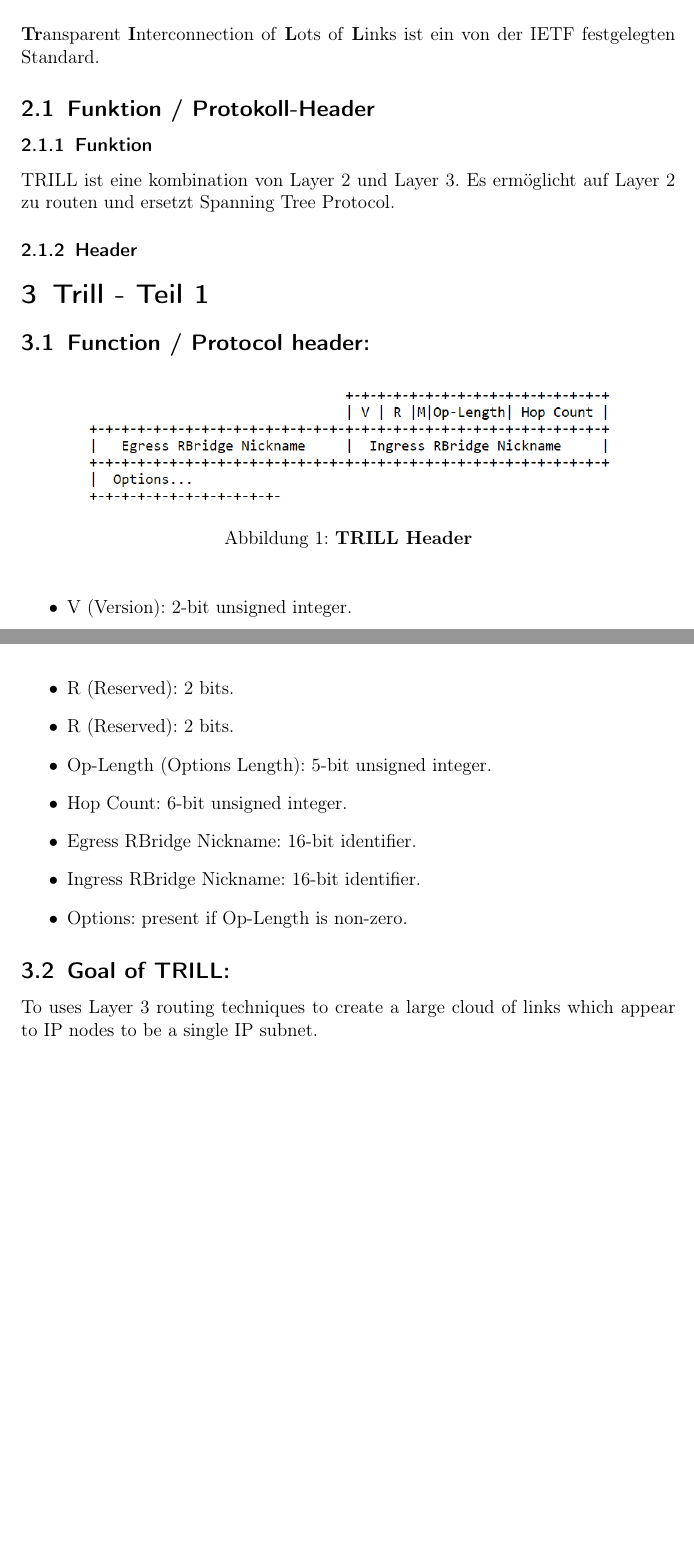
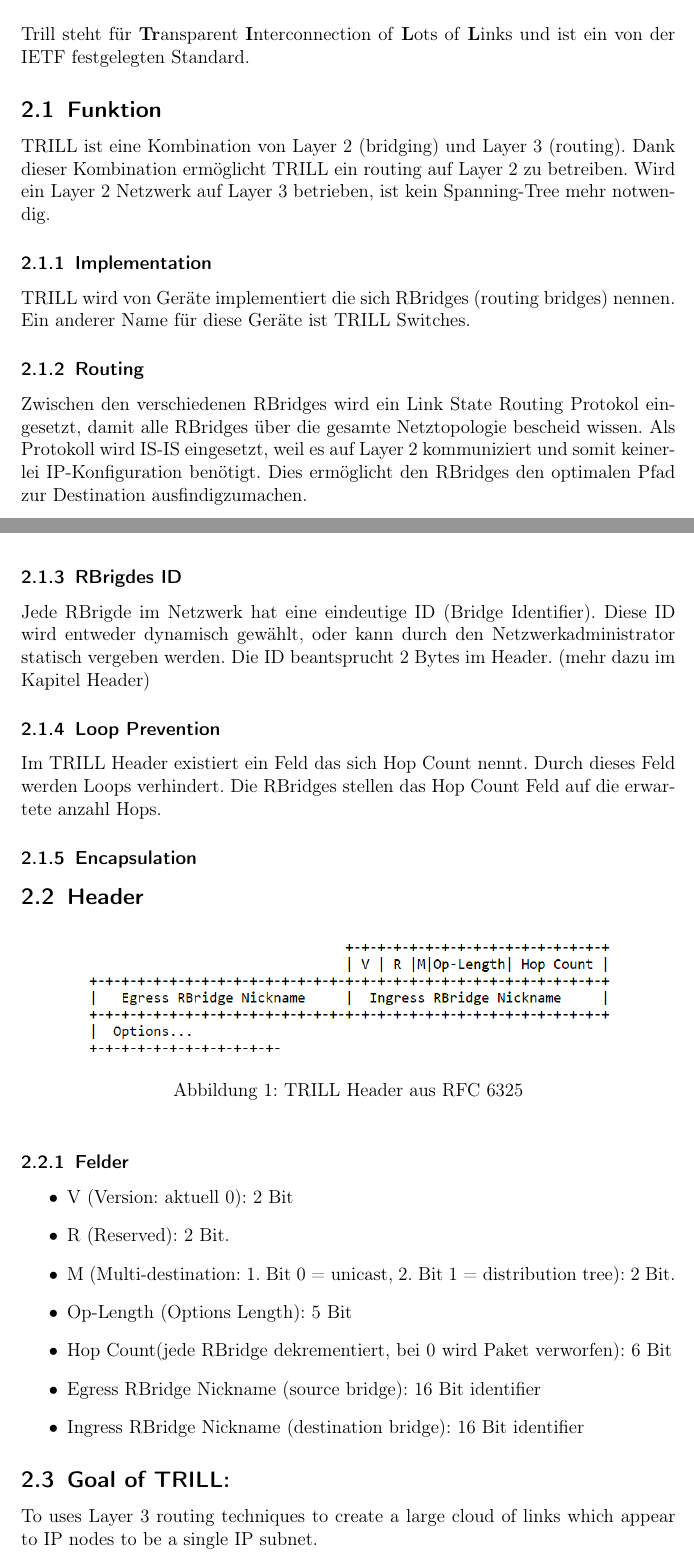
Before and after one commit to develmusa/CldInf-Labs, a LaTeX document (Lab07/Lab07_GiorgioVincenti&SamuelKrieg.tex): two parts of pages 4 and 5 of 7, joined at a grey line, cut so that both start at the same text, the shorter picture padded with empty space. Compiled offline with pdfLaTeX.

Commit message:
new chapter

```diff
--- a/Lab07/Lab07_GiorgioVincenti&SamuelKrieg.tex
+++ b/Lab07/Lab07_GiorgioVincenti&SamuelKrieg.tex
@@ -90,29 +90,45 @@ Die Netzwerkarchitektur spielt eine sehr grosse Rolle in einem Datacenter. Auch
 \end{itemize}
 
 \section{TRILL}
-\textbf{Tr}ansparent \textbf{I}nterconnection of \textbf{L}ots of \textbf{L}inks ist ein von der IETF festgelegten Standard.
-\subsection{Funktion / Protokoll-Header}
-\subsubsection{Funktion}
-TRILL ist eine kombination von Layer 2 und Layer 3. Es ermöglicht auf Layer 2 zu routen und ersetzt Spanning Tree Protocol.
-\subsubsection{Header}
-\section{Trill - Teil 1}
-\subsection{Function / Protocol header:}
+Trill steht für \textbf{Tr}ansparent \textbf{I}nterconnection of \textbf{L}ots of \textbf{L}inks und ist ein von der IETF festgelegten Standard.
+
+\subsection{Funktion}
+TRILL ist eine Kombination von Layer 2 (bridging) und Layer 3 (routing). Dank dieser Kombination ermöglicht TRILL ein routing auf Layer 2 zu betreiben. Wird ein Layer 2 Netzwerk auf Layer 3 betrieben, ist kein Spanning-Tree mehr notwendig.
+
+\subsubsection{Implementation}
+TRILL wird von  Geräte implementiert die sich RBridges (routing bridges) nennen. Ein anderer Name für diese Geräte ist TRILL Switches.
+
+\subsubsection{Routing}
+Zwischen den verschiedenen RBridges wird ein Link State Routing Protokol eingesetzt, damit alle RBridges über die gesamte Netztopologie bescheid wissen. Als Protokoll wird IS-IS eingesetzt, weil es auf Layer 2 kommuniziert und somit keinerlei IP-Konfiguration benötigt. Dies ermöglicht den RBridges den optimalen Pfad zur Destination ausfindigzumachen.
+
+\subsubsection{RBrigdes ID}
+Jede RBrigde im Netzwerk hat eine eindeutige ID (Bridge Identifier). Diese ID wird entweder dynamisch gewählt, oder kann durch den Netzwerkadministrator statisch vergeben werden. Die ID beantsprucht 2 Bytes im Header. (mehr dazu im Kapitel Header)
+
+\subsubsection{Loop Prevention}
+Im TRILL Header existiert ein Feld das sich Hop Count nennt. Durch dieses Feld werden Loops verhindert. Die RBridges stellen das Hop Count Feld auf die erwartete anzahl Hops.
+
+\subsubsection{Encapsulation}
+
+
+
+\subsection{Header}
 \begin{figure} [H]
 	\begin{center}
 	\includegraphics[width=0.80\textwidth]{./pictures/trill_header.png}
-	\caption{\textbf{TRILL Header}}
+	\caption{TRILL Header aus RFC 6325}
 	\label{x}
 	\end{center}
 \end{figure}
+
+\subsubsection{Felder}
 \begin{itemize}
-\item V (Version): 2-bit unsigned integer.
-\item R (Reserved): 2 bits.
-\item R (Reserved): 2 bits.
-\item Op-Length (Options Length): 5-bit unsigned integer.
-\item Hop Count: 6-bit unsigned integer.
-\item Egress RBridge Nickname: 16-bit identifier.
-\item Ingress RBridge Nickname: 16-bit identifier.
-\item Options: present if Op-Length is non-zero.
+\item V (Version: aktuell 0): 2 Bit
+\item R (Reserved): 2 Bit.
+\item M (Multi-destination: 1. Bit 0 = unicast, 2. Bit 1 = distribution tree): 2 Bit.
+\item Op-Length (Options Length): 5 Bit
+\item Hop Count(jede RBridge dekrementiert, bei 0 wird Paket verworfen): 6 Bit
+\item Egress RBridge Nickname (source bridge): 16 Bit identifier
+\item Ingress RBridge Nickname (destination bridge): 16 Bit identifier
 \end{itemize}
 
 \subsection{Goal of TRILL:}
```
